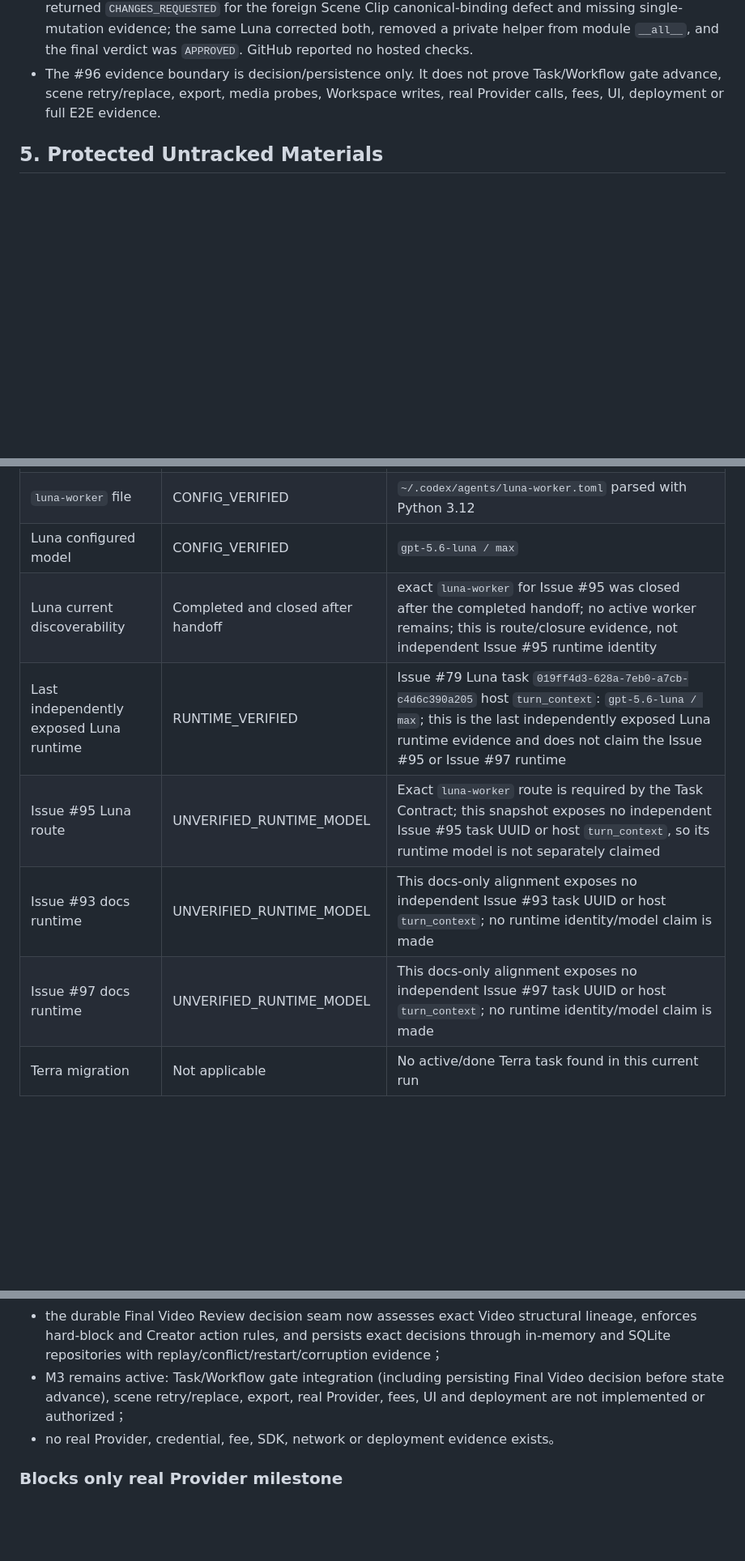
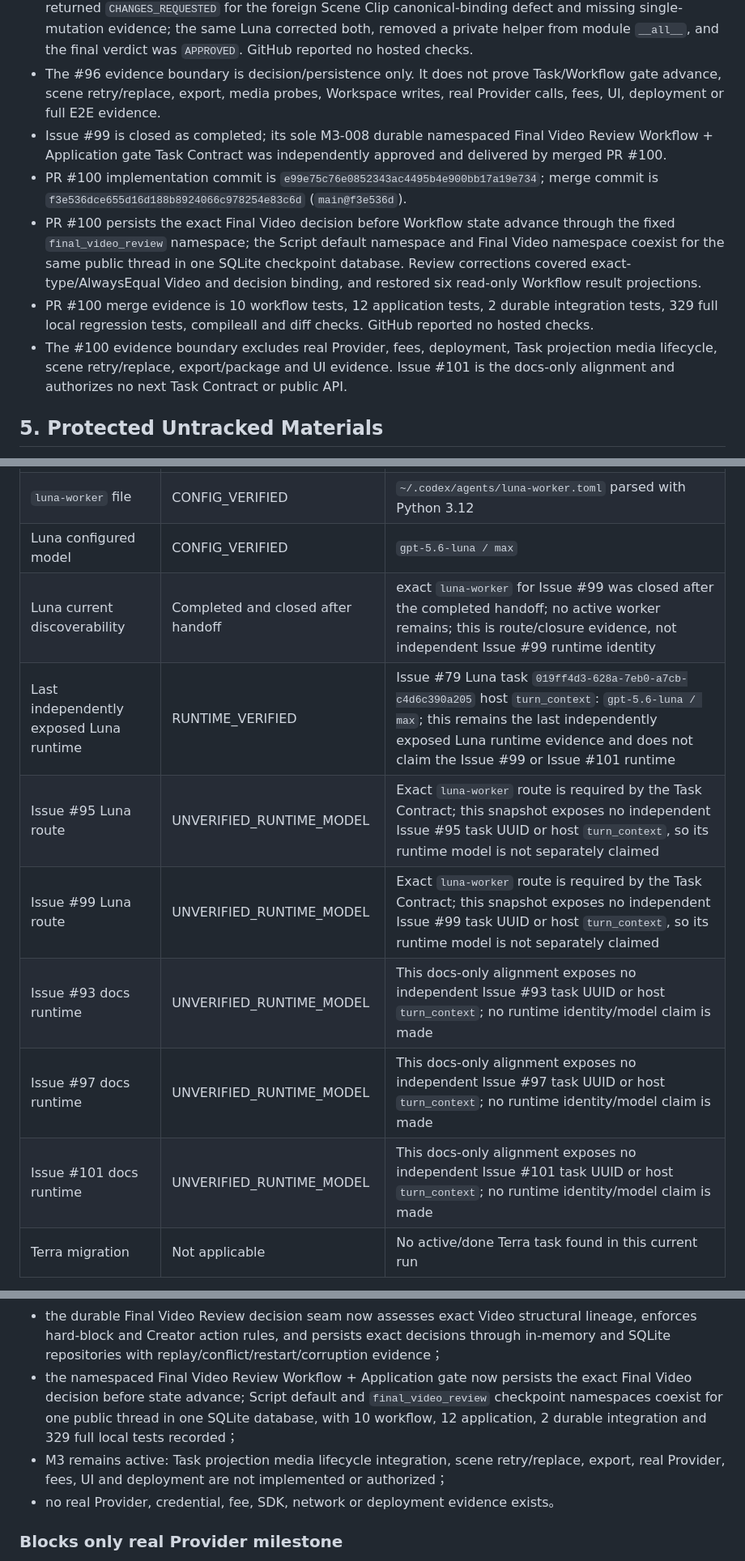
Before and after one commit to JettxonHo/AI-Course-Factory, a Markdown page: docs/STATUS.md, 3 parts joined by grey strips. Shown at 81% size. Rendered like a GitHub page; blank space fills up the shorter version.

```diff
--- a/docs/STATUS.md
+++ b/docs/STATUS.md
@@ -400,6 +419,11 @@ Playable per-operation local FFmpeg Fixture media, local FFmpeg composition and
 - PR #96 adds frozen/slotted assessment, finding, failure and decision records, a runtime-checkable Final Video decision repository seam, the in-memory default and SQLite v1 adapter. It assesses the exact PR #92 Video structure and canonical Scene Clip/Subtitle/Master Audio binding, issues deterministic hard blocks, enforces mandatory `approve|reject|revise`, and preserves exact replay/conflict plus restart/two-instance/corruption behavior.
 - PR #96 merge evidence is 6 focused contract tests, 6 SQLite integration tests, 305 full regression tests, compileall, diff/allowlist/protected audits and main-controller independent review. The first review returned `CHANGES_REQUESTED` for the foreign Scene Clip canonical-binding defect and missing single-mutation evidence; the same Luna corrected both, removed a private helper from module `__all__`, and the final verdict was `APPROVED`. GitHub reported no hosted checks.
 - The #96 evidence boundary is decision/persistence only. It does not prove Task/Workflow gate advance, scene retry/replace, export, media probes, Workspace writes, real Provider calls, fees, UI, deployment or full E2E evidence.
+- Issue #99 is closed as completed; its sole M3-008 durable namespaced Final Video Review Workflow + Application gate Task Contract was independently approved and delivered by merged PR #100.
+- PR #100 implementation commit is `e99e75c76e0852343ac4495b4e900bb17a19e734`; merge commit is `f3e536dce655d16d188b8924066c978254e83c6d` (`main@f3e536d`).
+- PR #100 persists the exact Final Video decision before Workflow state advance through the fixed `final_video_review` namespace; the Script default namespace and Final Video namespace coexist for the same public thread in one SQLite checkpoint database. Review corrections covered exact-type/AlwaysEqual Video and decision binding, and restored six read-only Workflow result projections.
+- PR #100 merge evidence is 10 workflow tests, 12 application tests, 2 durable integration tests, 329 full local regression tests, compileall and diff checks. GitHub reported no hosted checks.
+- The #100 evidence boundary excludes real Provider, fees, deployment, Task projection media lifecycle, scene retry/replace, export/package and UI evidence. Issue #101 is the docs-only alignment and authorizes no next Task Contract or public API.
 
 ## 5. Protected Untracked Materials
 
@@ -424,11 +448,13 @@ All five exact paths are locally excluded through `.git/info/exclude`. `git chec
 | Current main task runtime | RUNTIME_VERIFIED | Current task `turn_context` records model `gpt-5.6-sol` and effort `xhigh` |
 | `luna-worker` file | CONFIG_VERIFIED | `~/.codex/agents/luna-worker.toml` parsed with Python 3.12 |
 | Luna configured model | CONFIG_VERIFIED | `gpt-5.6-luna / max` |
-| Luna current discoverability | Completed and closed after handoff | exact `luna-worker` for Issue #95 was closed after the completed handoff; no active worker remains; this is route/closure evidence, not independent Issue #95 runtime identity |
-| Last independently exposed Luna runtime | RUNTIME_VERIFIED | Issue #79 Luna task `019ff4d3-628a-7eb0-a7cb-c4d6c390a205` host `turn_context`: `gpt-5.6-luna / max`; this is the last independently exposed Luna runtime evidence and does not claim the Issue #95 or Issue #97 runtime |
+| Luna current discoverability | Completed and closed after handoff | exact `luna-worker` for Issue #99 was closed after the completed handoff; no active worker remains; this is route/closure evidence, not independent Issue #99 runtime identity |
+| Last independently exposed Luna runtime | RUNTIME_VERIFIED | Issue #79 Luna task `019ff4d3-628a-7eb0-a7cb-c4d6c390a205` host `turn_context`: `gpt-5.6-luna / max`; this remains the last independently exposed Luna runtime evidence and does not claim the Issue #99 or Issue #101 runtime |
 | Issue #95 Luna route | UNVERIFIED_RUNTIME_MODEL | Exact `luna-worker` route is required by the Task Contract; this snapshot exposes no independent Issue #95 task UUID or host `turn_context`, so its runtime model is not separately claimed |
+| Issue #99 Luna route | UNVERIFIED_RUNTIME_MODEL | Exact `luna-worker` route is required by the Task Contract; this snapshot exposes no independent Issue #99 task UUID or host `turn_context`, so its runtime model is not separately claimed |
 | Issue #93 docs runtime | UNVERIFIED_RUNTIME_MODEL | This docs-only alignment exposes no independent Issue #93 task UUID or host `turn_context`; no runtime identity/model claim is made |
 | Issue #97 docs runtime | UNVERIFIED_RUNTIME_MODEL | This docs-only alignment exposes no independent Issue #97 task UUID or host `turn_context`; no runtime identity/model claim is made |
+| Issue #101 docs runtime | UNVERIFIED_RUNTIME_MODEL | This docs-only alignment exposes no independent Issue #101 task UUID or host `turn_context`; no runtime identity/model claim is made |
 | Terra migration | Not applicable | No active/done Terra task found in this current run |
 
 Official Codex configuration supports trusted project-scoped `.codex/config.toml` overrides. The current task is a fresh task in this trusted project, and its host-written `turn_context` independently exposes the effective `gpt-5.6-sol / xhigh` runtime values.
@@ -668,7 +695,8 @@ The exact Luna implemented one explicit-injection, claim-gated offline Orchestra
 - the local `FFmpegMediaComposer` now validates and re-probes at least two ordered playable Scene inputs, emits a deterministic MP4-family H.264/AAC output with one attached `mov_text` subtitle stream, and preserves Workspace-only replay/conflict/no-overwrite behavior；
 - product-path `ProductionOrchestrator.compose` now validates the exact committed Request/Timeline and terminal Scene attempts, stages Scene Clip/Scene Audio, Subtitle, logical Master Audio and Video Artifact commits, and preserves exact lineage, replay and staged recovery；
 - the durable Final Video Review decision seam now assesses exact Video structural lineage, enforces hard-block and Creator action rules, and persists exact decisions through in-memory and SQLite repositories with replay/conflict/restart/corruption evidence；
-- M3 remains active: Task/Workflow gate integration (including persisting Final Video decision before state advance), scene retry/replace, export, real Provider, fees, UI and deployment are not implemented or authorized；
+- the namespaced Final Video Review Workflow + Application gate now persists the exact Final Video decision before state advance; Script default and `final_video_review` checkpoint namespaces coexist for one public thread in one SQLite database, with 10 workflow, 12 application, 2 durable integration and 329 full local tests recorded；
+- M3 remains active: Task projection media lifecycle integration, scene retry/replace, export, real Provider, fees, UI and deployment are not implemented or authorized；
 - no real Provider, credential, fee, SDK, network or deployment evidence exists。
 
 ### Blocks only real Provider milestone
```
Also changed, not shown: other parts of docs/STATUS.md (+27 -7 lines), GOAL.md (+10 -8 lines).
